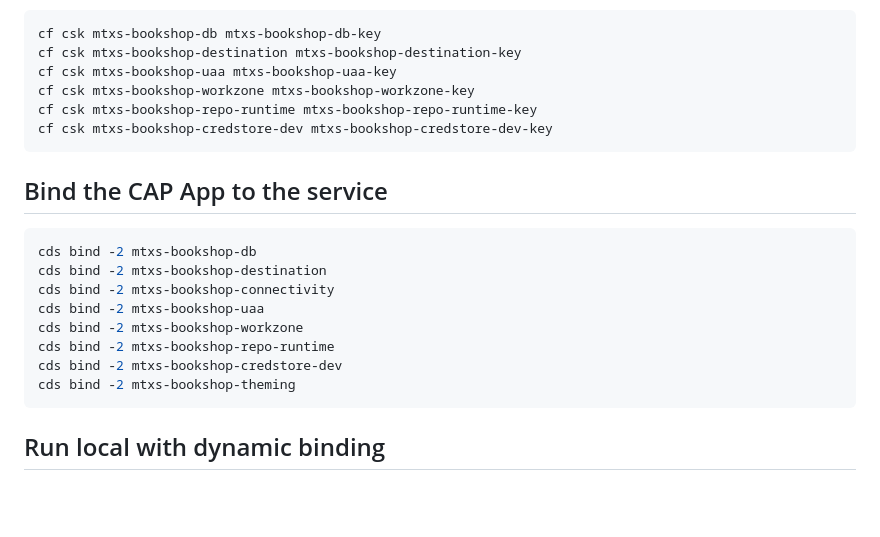
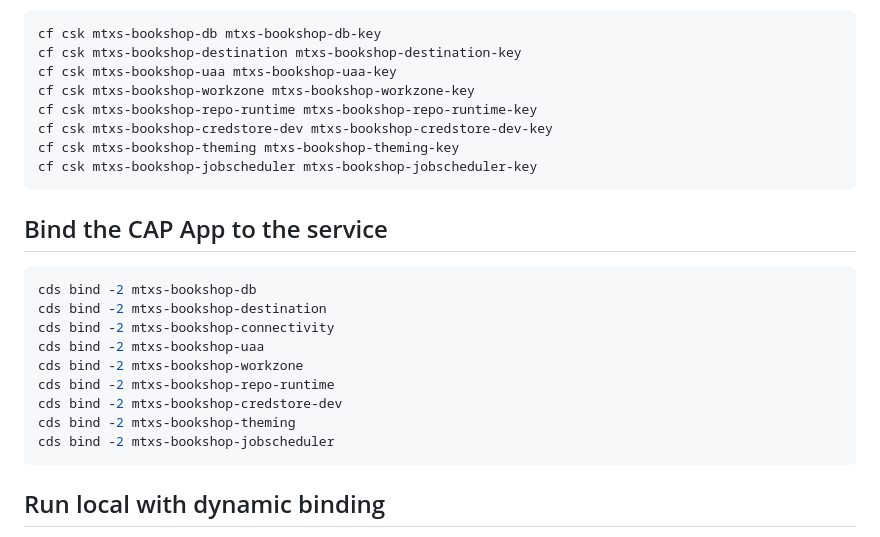
Before and after one commit to gregorwolf/mtxs-bookshop, a Markdown page: README.md, the part around the change. GitHub-like rendering; blank space fills up the shorter version.

Commit message:
add jobscheduler and theming

````diff
--- a/README.md
+++ b/README.md
@@ -103,6 +103,8 @@ cf csk mtxs-bookshop-uaa mtxs-bookshop-uaa-key
 cf csk mtxs-bookshop-workzone mtxs-bookshop-workzone-key
 cf csk mtxs-bookshop-repo-runtime mtxs-bookshop-repo-runtime-key
 cf csk mtxs-bookshop-credstore-dev mtxs-bookshop-credstore-dev-key
+cf csk mtxs-bookshop-theming mtxs-bookshop-theming-key
+cf csk mtxs-bookshop-jobscheduler mtxs-bookshop-jobscheduler-key
 ```
 
 ## Bind the CAP App to the service
@@ -116,6 +118,7 @@ cds bind -2 mtxs-bookshop-workzone
 cds bind -2 mtxs-bookshop-repo-runtime
 cds bind -2 mtxs-bookshop-credstore-dev
 cds bind -2 mtxs-bookshop-theming
+cds bind -2 mtxs-bookshop-jobscheduler
 ```
 
 ## Run local with dynamic binding
````
